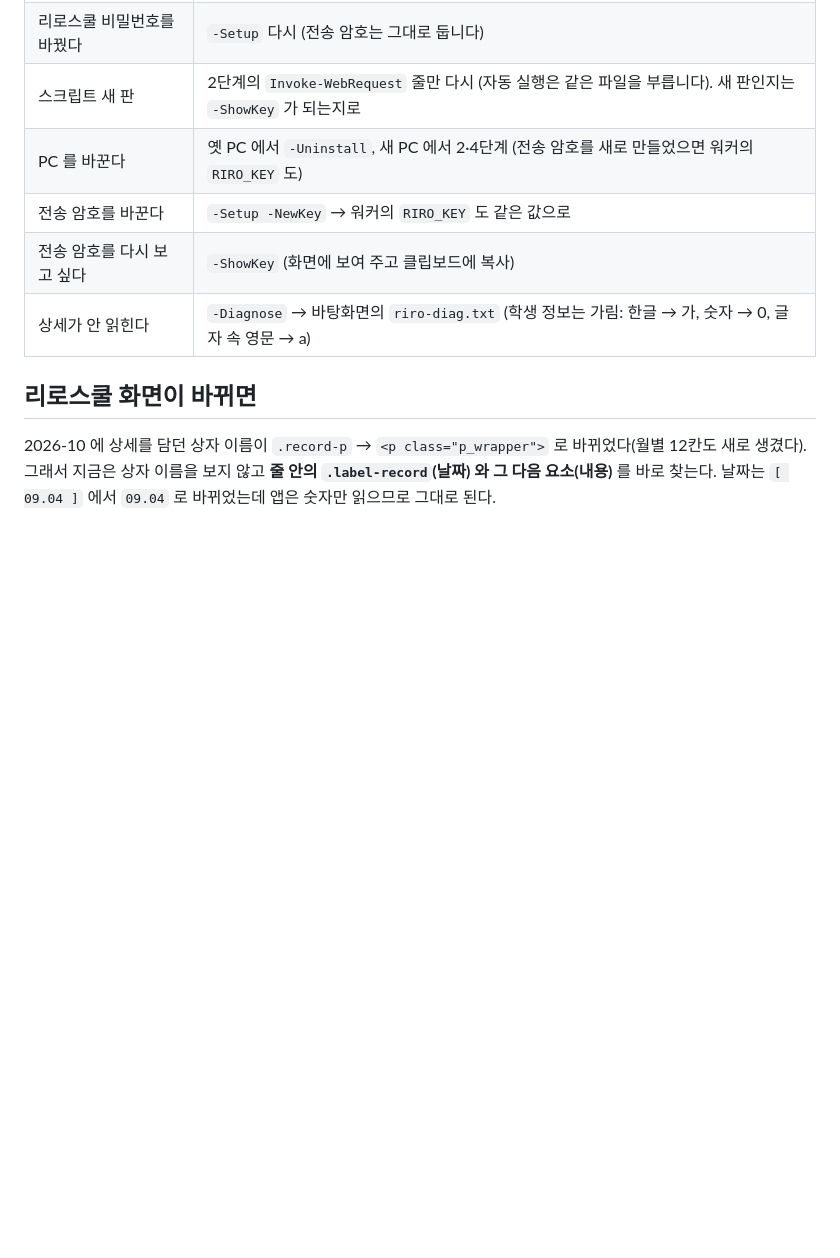
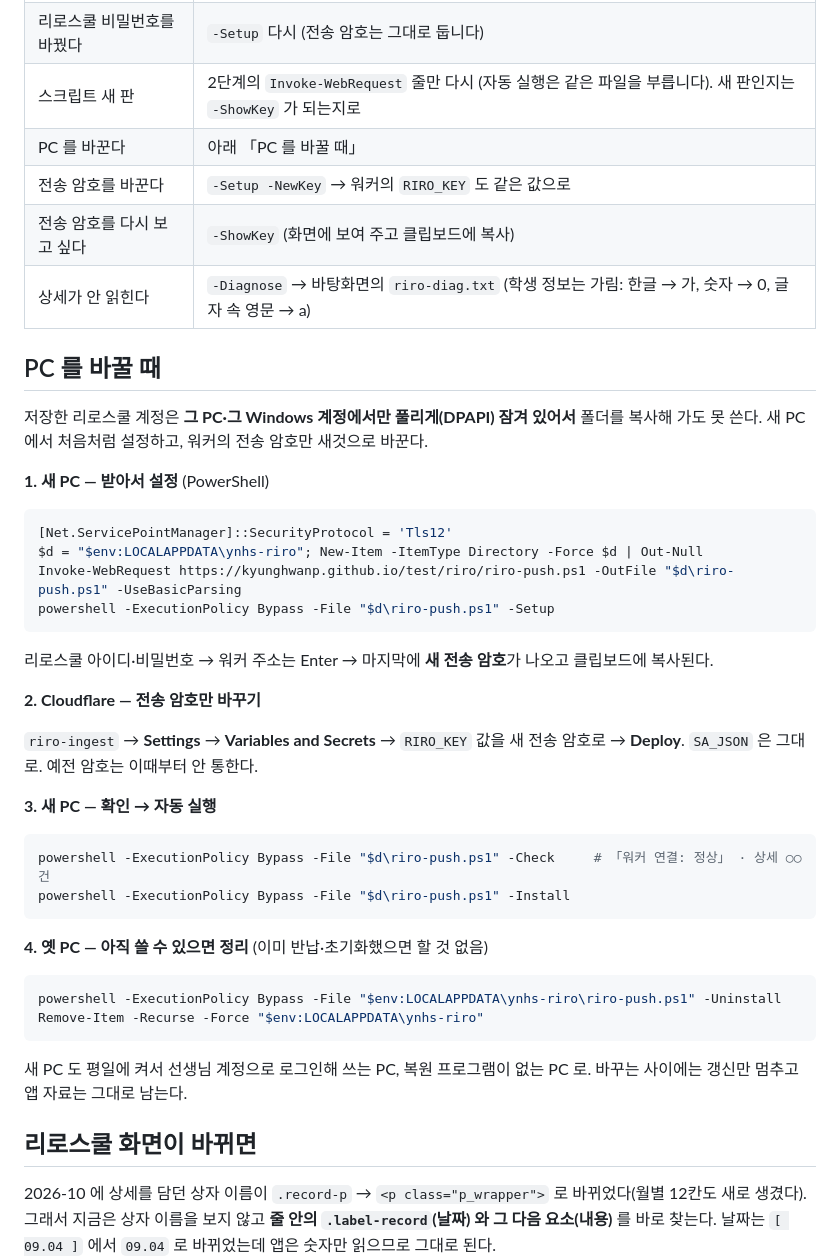
Before and after one commit to KyunghwanP/test, a Markdown page: riro/README.md, the part around the change. GitHub-like rendering; blank space fills up the shorter version.

Commit message:
상벌점 학교 PC — README 에 「PC 를 바꿀 때」 순서 (새 PC 설정 → 워커 RIRO_KEY 교체 → 확인·등록 → 옛 PC 정리)
Co-Authored-By: Claude Opus 5.5 <noreply@anthropic.com>
Claude-Session: https://claude.ai/code/session_01Arkuqxz55M6KgDY9xKRmww

````diff
--- a/riro/README.md
+++ b/riro/README.md
@@ -78,10 +78,48 @@ powershell -ExecutionPolicy Bypass -File "$d\riro-push.ps1" -Install    # 평일
 | 잘 도는지 보기 | `%LOCALAPPDATA%\ynhs-riro\riro.log` (몇 명·몇 건·HTTP 상태만 남습니다 — 학생 이름·점수는 없음) |
 | 리로스쿨 비밀번호를 바꿨다 | `-Setup` 다시 (전송 암호는 그대로 둡니다) |
 | 스크립트 새 판 | 2단계의 `Invoke-WebRequest` 줄만 다시 (자동 실행은 같은 파일을 부릅니다). 새 판인지는 `-ShowKey` 가 되는지로 |
-| PC 를 바꾼다 | 옛 PC 에서 `-Uninstall`, 새 PC 에서 2·4단계 (전송 암호를 새로 만들었으면 워커의 `RIRO_KEY` 도) |
+| PC 를 바꾼다 | 아래 「PC 를 바꿀 때」 |
 | 전송 암호를 바꾼다 | `-Setup -NewKey` → 워커의 `RIRO_KEY` 도 같은 값으로 |
 | 전송 암호를 다시 보고 싶다 | `-ShowKey` (화면에 보여 주고 클립보드에 복사) |
 | 상세가 안 읽힌다 | `-Diagnose` → 바탕화면의 `riro-diag.txt` (학생 정보는 가림: 한글 → 가, 숫자 → 0, 글자 속 영문 → a) |
+
+## PC 를 바꿀 때
+
+저장한 리로스쿨 계정은 **그 PC·그 Windows 계정에서만 풀리게(DPAPI) 잠겨 있어서** 폴더를 복사해 가도
+못 쓴다. 새 PC 에서 처음처럼 설정하고, 워커의 전송 암호만 새것으로 바꾼다.
+
+**1. 새 PC — 받아서 설정** (PowerShell)
+
+```powershell
+[Net.ServicePointManager]::SecurityProtocol = 'Tls12'
+$d = "$env:LOCALAPPDATA\ynhs-riro"; New-Item -ItemType Directory -Force $d | Out-Null
+Invoke-WebRequest https://kyunghwanp.github.io/test/riro/riro-push.ps1 -OutFile "$d\riro-push.ps1" -UseBasicParsing
+powershell -ExecutionPolicy Bypass -File "$d\riro-push.ps1" -Setup
+```
+
+리로스쿨 아이디·비밀번호 → 워커 주소는 Enter → 마지막에 **새 전송 암호**가 나오고 클립보드에 복사된다.
+
+**2. Cloudflare — 전송 암호만 바꾸기**
+
+`riro-ingest` → **Settings** → **Variables and Secrets** → `RIRO_KEY` 값을 새 전송 암호로 → **Deploy**.
+`SA_JSON` 은 그대로. 예전 암호는 이때부터 안 통한다.
+
+**3. 새 PC — 확인 → 자동 실행**
+
+```powershell
+powershell -ExecutionPolicy Bypass -File "$d\riro-push.ps1" -Check     # 「워커 연결: 정상」 · 상세 ○○건
+powershell -ExecutionPolicy Bypass -File "$d\riro-push.ps1" -Install
+```
+
+**4. 옛 PC — 아직 쓸 수 있으면 정리** (이미 반납·초기화했으면 할 것 없음)
+
+```powershell
+powershell -ExecutionPolicy Bypass -File "$env:LOCALAPPDATA\ynhs-riro\riro-push.ps1" -Uninstall
+Remove-Item -Recurse -Force "$env:LOCALAPPDATA\ynhs-riro"
+```
+
+새 PC 도 평일에 켜서 선생님 계정으로 로그인해 쓰는 PC, 복원 프로그램이 없는 PC 로. 바꾸는 사이에는
+갱신만 멈추고 앱 자료는 그대로 남는다.
 
 ## 리로스쿨 화면이 바뀌면
 
````
